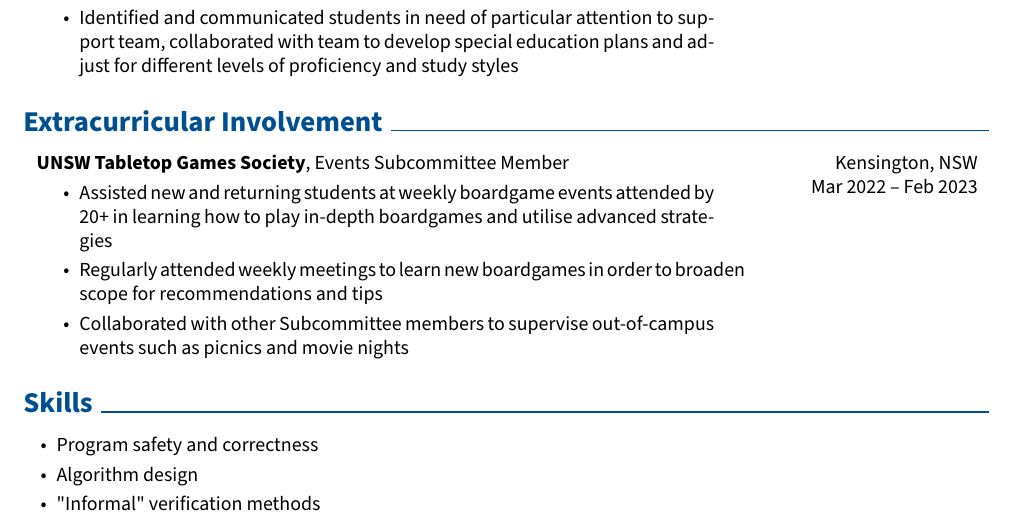
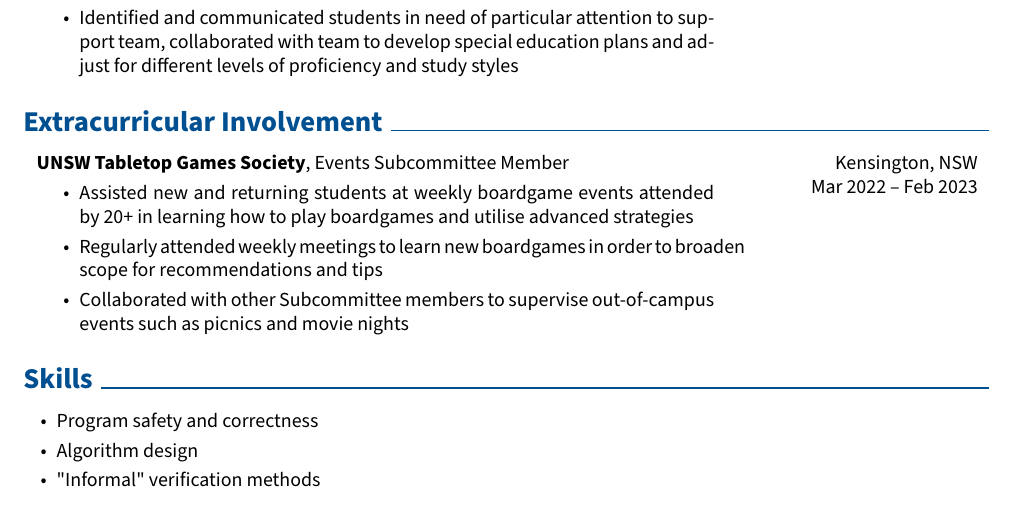
Before and after one commit to ignisnl/resume, a LaTeX CV (Lorenzo_Grillo_Resume.tex): part of page 2 of 3, cut so that both start at the same text. Compiled offline with pdfLaTeX.

Commit message:
render the latest resume

```diff
--- a/Lorenzo_Grillo_Resume.tex
+++ b/Lorenzo_Grillo_Resume.tex
@@ -370,7 +370,7 @@
         }
             \textbf{UNSW Tabletop Games Society}, Events Subcommittee Member
             \begin{highlights}
-                \item Assisted new and returning students at weekly boardgame events attended by 20+ in learning how to play in-depth boardgames and utilise advanced strategies
+                \item Assisted new and returning students at weekly boardgame events attended by 20+ in learning how to play boardgames and utilise advanced strategies
                 \item Regularly attended weekly meetings to learn new boardgames in order to broaden scope for recommendations and tips
                 \item Collaborated with other Subcommittee members to supervise out-of-campus events such as picnics and movie nights
             \end{highlights}
```
Also changed, not shown: Lorenzo_Grillo_Resume.pdf.
